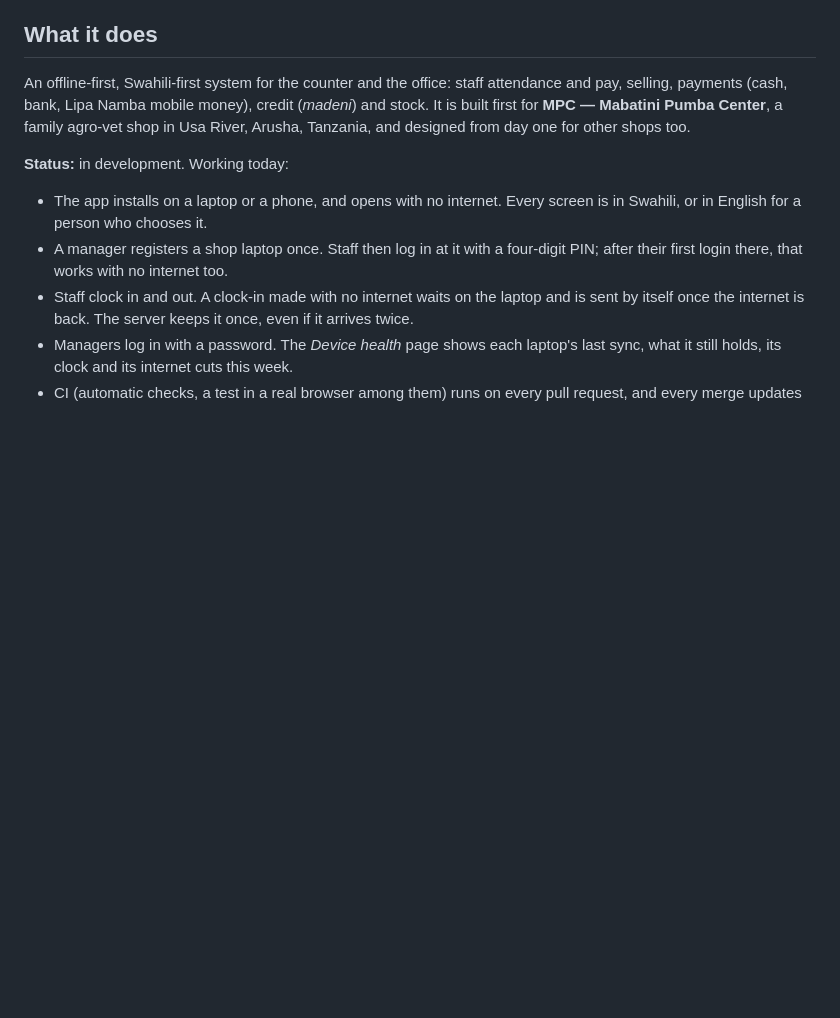
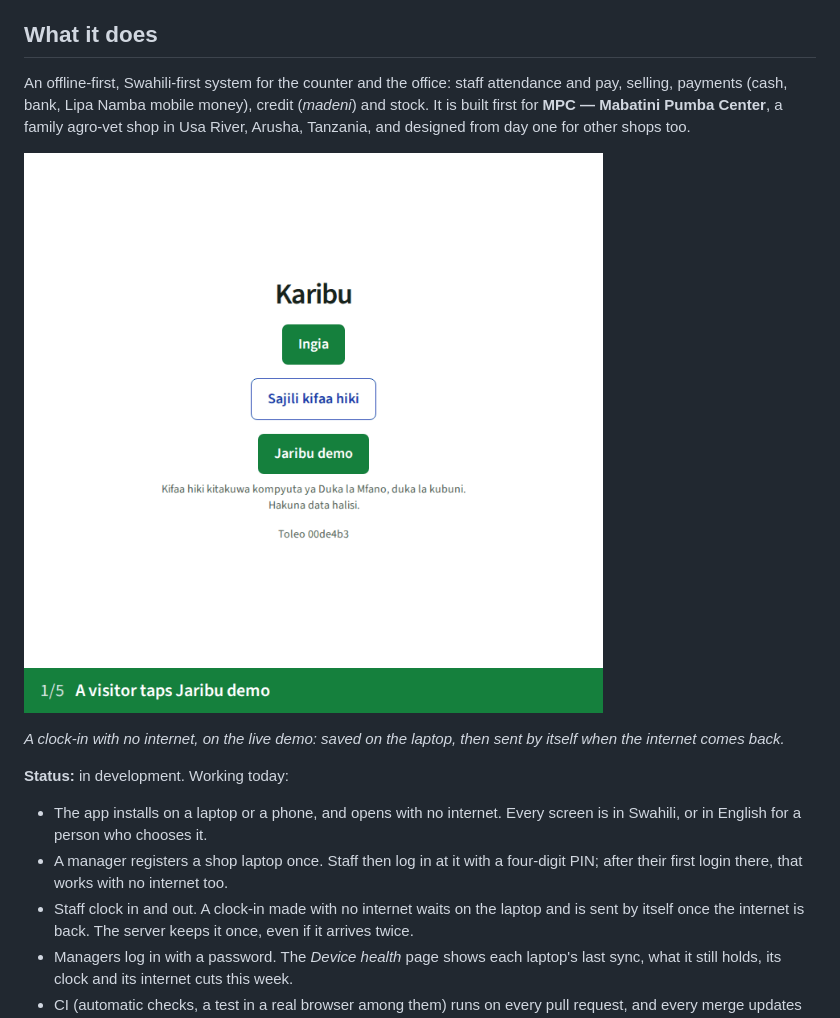
Before and after one commit to jack-bita/mpc, a Markdown page: README.md, the part around the change. Drawn GitHub-style; pictures changed too: docs/media/offline-clock-in.gif (added); blank space fills up the shorter version.

Commit message:
docs: offline demo gif
Why: the offline engine is the hardest part of this project, and ten seconds of it working says more than a page about it.

```diff
--- a/README.md
+++ b/README.md
@@ -11,6 +11,10 @@
 ## What it does
 
 An offline-first, Swahili-first system for the counter and the office: staff attendance and pay, selling, payments (cash, bank, Lipa Namba mobile money), credit (*madeni*) and stock. It is built first for **MPC — Mabatini Pumba Center**, a family agro-vet shop in Usa River, Arusha, Tanzania, and designed from day one for other shops too.
+
+![On the demo, Asha clocks in with no internet: the laptop saves it and says one record is waiting. When the internet is back, the screen says every record has been sent, with no tap.](docs/media/offline-clock-in.gif)
+
+*A clock-in with no internet, on the live demo: saved on the laptop, then sent by itself when the internet comes back.*
 
 **Status:** in development. Working today:
 
```
